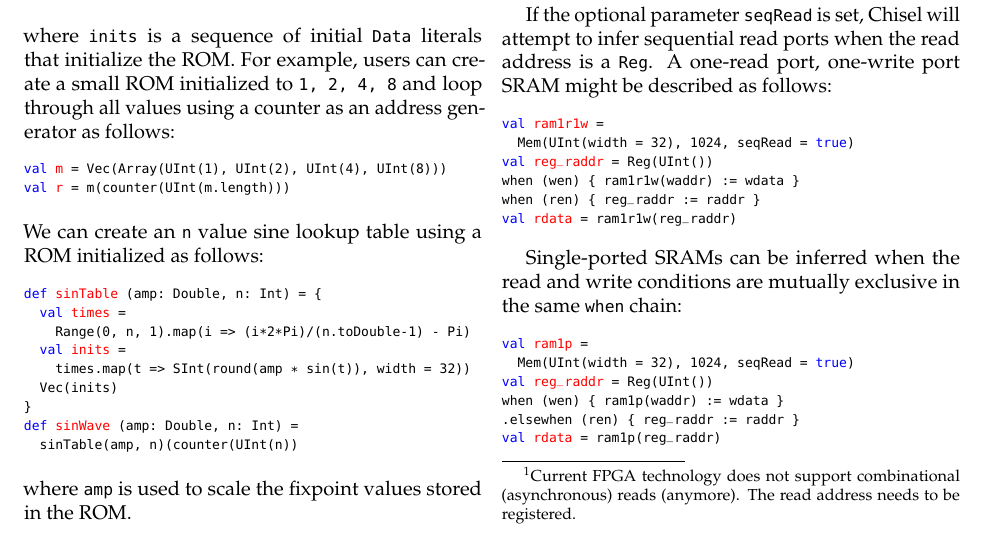
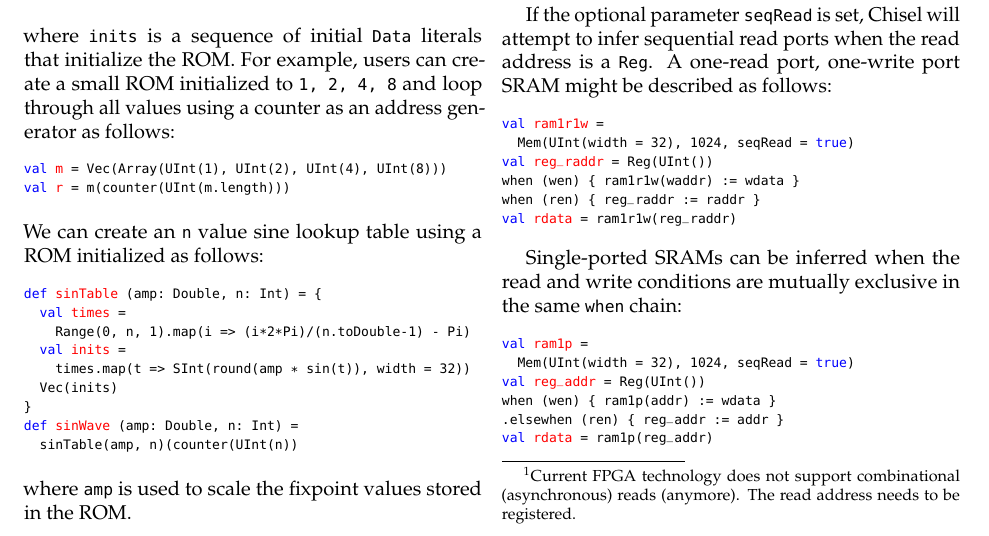
Before and after one commit to ucb-bar/chisel-tutorial, a LaTeX document (doc/tutorial/tutorial-2.tex): part of page 10 of 16, cut so that both start at the same text. Compiled offline with pdfLaTeX.

Commit message:
fix single port ram code

```diff
--- a/doc/tutorial/tutorial-2.tex
+++ b/doc/tutorial/tutorial-2.tex
@@ -1339,10 +1339,10 @@ mutually exclusive in the same \code{when} chain:
 \begin{scala}
 val ram1p =
   Mem(UInt(width = 32), 1024, seqRead = true)
-val reg_raddr = Reg(UInt())
-when (wen) { ram1p(waddr) := wdata }
-.elsewhen (ren) { reg_raddr := raddr }
-val rdata = ram1p(reg_raddr)
+val reg_addr = Reg(UInt())
+when (wen) { ram1p(addr) := wdata }
+.elsewhen (ren) { reg_addr := addr }
+val rdata = ram1p(reg_addr)
 \end{scala}
 
 If the same \code{Mem} address is both written and sequentially read on the same clock
```
Also changed, not shown: doc/tutorial/tutorial.tex (+4 -4 lines).
